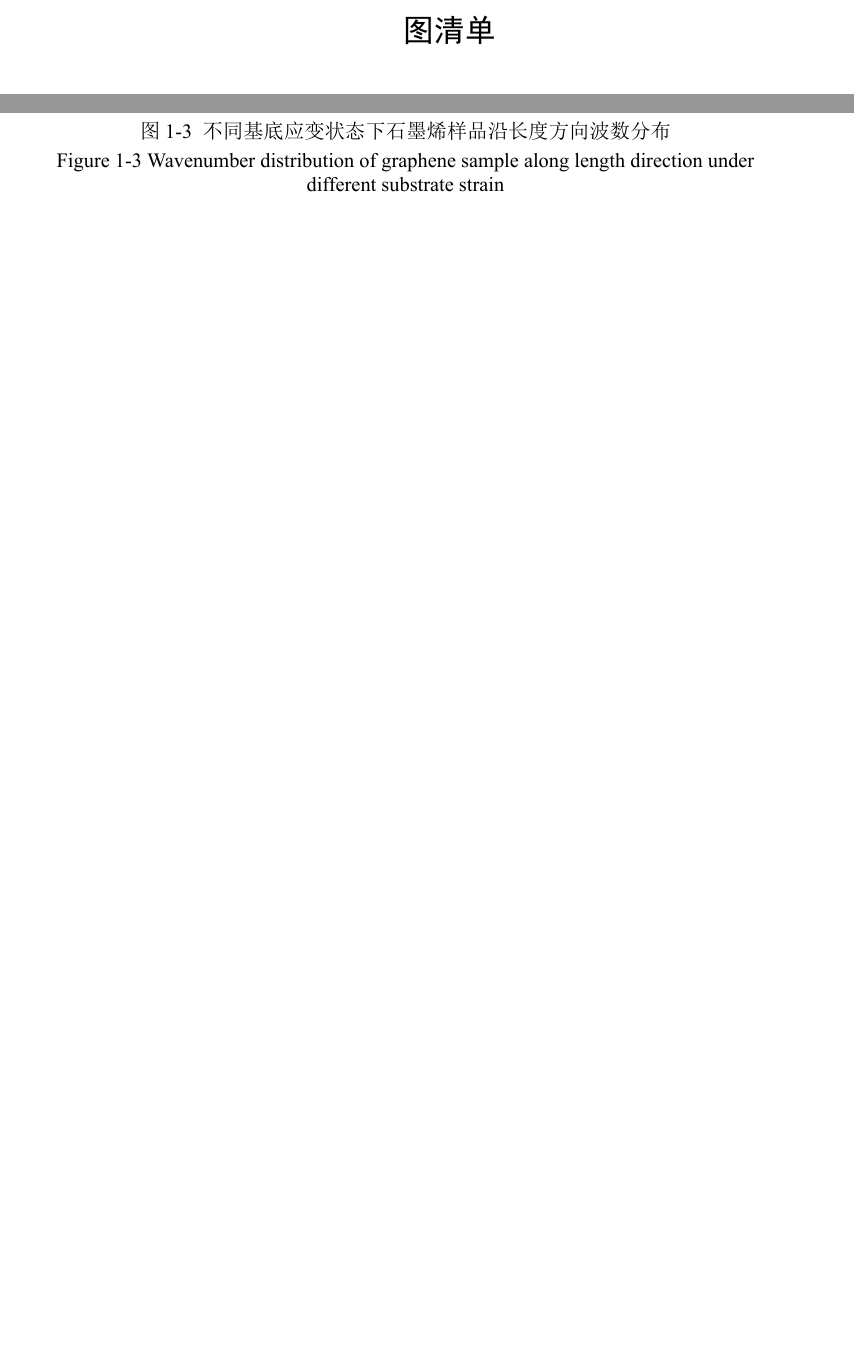
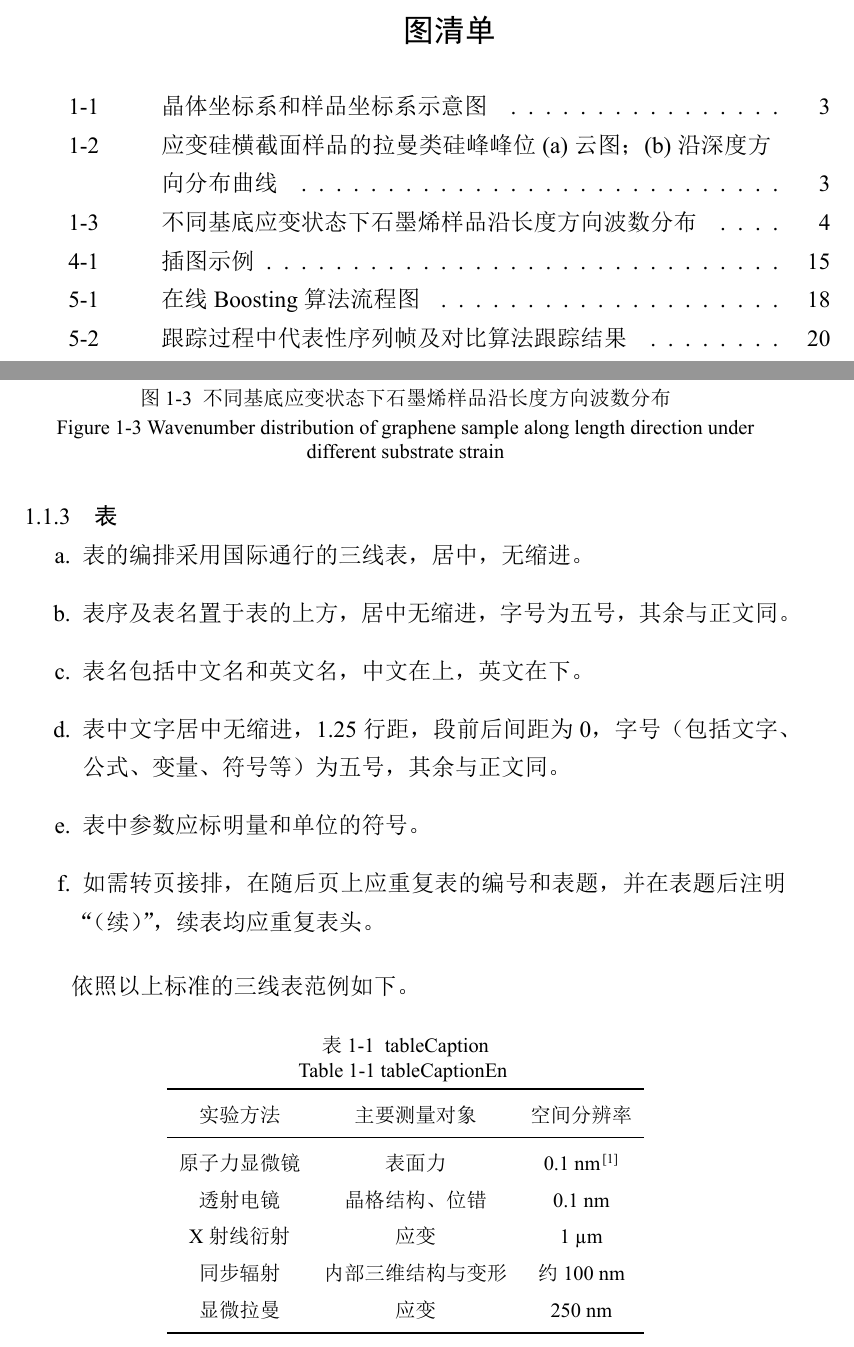
Before and after one commit to oak619/TJUthesis_xelatex-phd-2020, a LaTeX thesis (templet.tex, which reads chapters/general.tex): two parts of pages 9 and 22 of 42 before the commit and two parts of pages 9 and 22 of 44 after it, joined at a grey line, cut so that both start at the same text, the shorter picture padded with empty space. The pictures show the PDF file templet.pdf that the author committed with the source.

Commit message:
20200425
1. 添加表格与booktabs宏包
2. 添加siunitx宏包

```diff
--- a/chapters/general.tex
+++ b/chapters/general.tex
@@ -106,3 +106,37 @@
     \zihao{5}
     Figure\ \thefigure \ Wavenumber distribution of graphene sample along length direction under different substrate strain
 \end{figure}
+
+\subsection{表}
+\begin{enumerate}
+    \item[a.] 表的编排采用国际通行的三线表，居中，无缩进。
+    \item[b.] 表序及表名置于表的上方，居中无缩进，字号为五号，其余与正文同。
+    \item[c.] 表名包括中文名和英文名，中文在上，英文在下。
+    \item[d.] 表中文字居中无缩进，1.25行距，段前后间距为0，字号（包括文字、公式、变量、符号等）为五号，其余与正文同。
+    \item[e.] 表中参数应标明量和单位的符号。
+    \item[f.] 如需转页接排，在随后页上应重复表的编号和表题，并在表题后注明“（续）”，续表均应重复表头。
+\end{enumerate}
+
+依照以上标准的三线表范例如下。
+%需要调用宏包\usepackage{booktabs}
+\begin{table}[H]%需要调用宏包\usepackage{float}
+    \renewcommand{\arraystretch}{1.5}%更改行距倍数
+    \setlength{\abovecaptionskip}{2pt}
+    \setlength{\belowcaptionskip}{5pt}
+    \caption{tableCaption}
+    \label{table:tableCaption}
+    \centering
+    \zihao{5}
+    Table\ \thetable \ tableCaptionEn \vspace{2pt}\\%注意删除空格
+    \begin{tabular}{ccc}
+        \toprule
+        实验方法     & 主要测量对象       & 空间分辨率          \\%注意删除空格
+        \midrule
+        原子力显微镜 & 表面力             & 0.1 nm\cite{dugang} \\%注意删除空格
+        透射电镜     & 晶格结构、位错     & 0.1 nm              \\
+        X射线衍射    & 应变               & 1 \si{\micro}m      \\
+        同步辐射     & 内部三维结构与变形 & 约100 nm            \\
+        显微拉曼     & 应变               & 250 nm              \\
+        \bottomrule
+    \end{tabular}
+\end{table}
```
Also changed, not shown: XDUthesis.cls (+3 -2 lines), bib/tex.bib (+8 -0 lines), templet.pdf, 8 other files.
